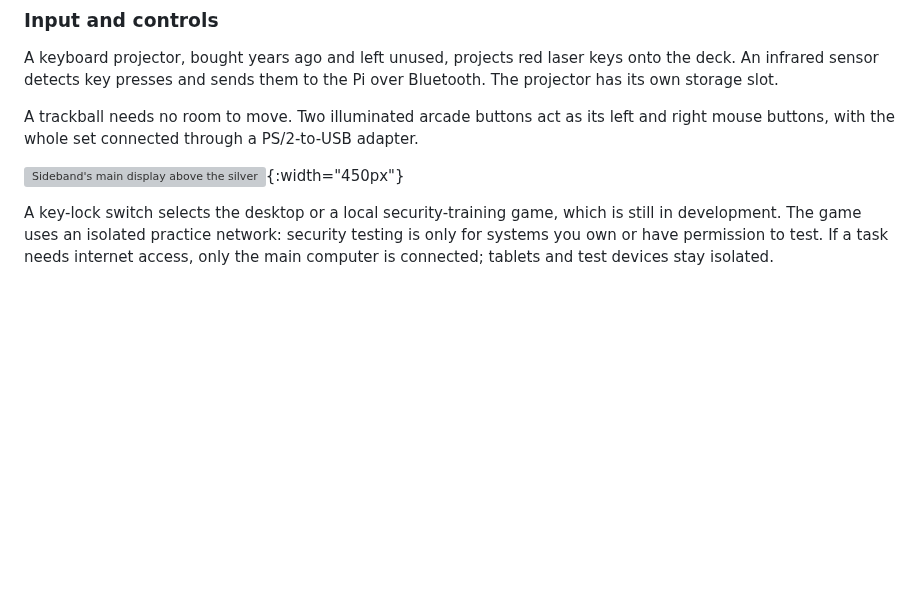
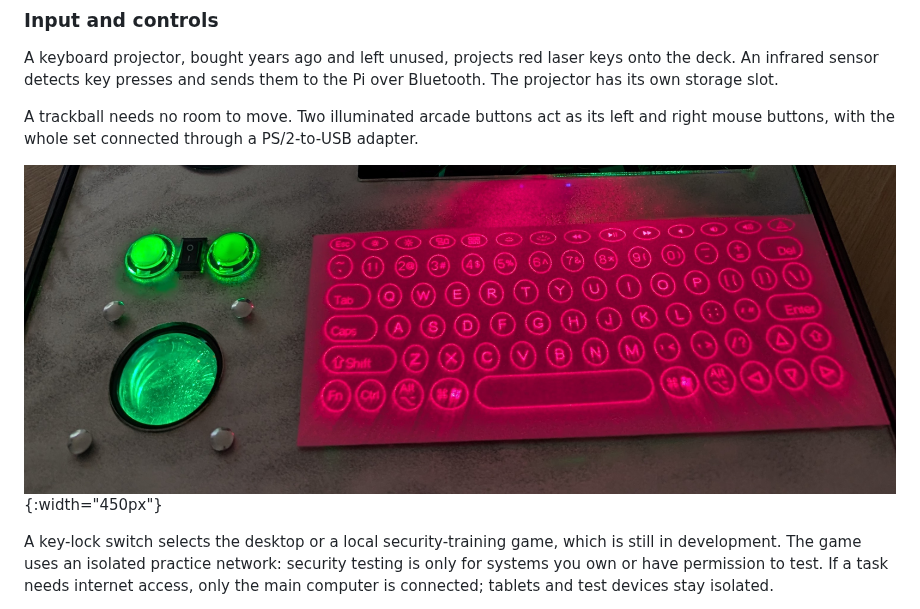
Before and after one commit to raspberrypilearning/raspberry-pi-cyberdeck, a Markdown page: en/step_11.md, the part around the change. Rendered like a GitHub page; pictures changed too: en/images/sideband-input.jpg (added); blank space fills up the shorter version; grey boxes are pictures that could not be loaded.

Commit message:
Add close-up crop of Sideband input devices

```diff
--- a/en/step_11.md
+++ b/en/step_11.md
@@ -27,7 +27,7 @@ over Bluetooth. The projector has its own storage slot.
 A trackball needs no room to move. Two illuminated arcade buttons act as its left
 and right mouse buttons, with the whole set connected through a PS/2-to-USB adapter.
 
-![Sideband's main display above the silver deck, with a red projected keyboard, illuminated trackball, arcade buttons and switches.](images/cyberdeck-only.jpg){:width="450px"}
+![Close-up of Sideband's red projected keyboard, green illuminated trackball and two arcade mouse buttons on the silver deck.](images/sideband-input.jpg){:width="450px"}
 
 A key-lock switch selects the desktop or a local security-training game, which is
 still in development. The game uses an isolated practice network: security testing
```
